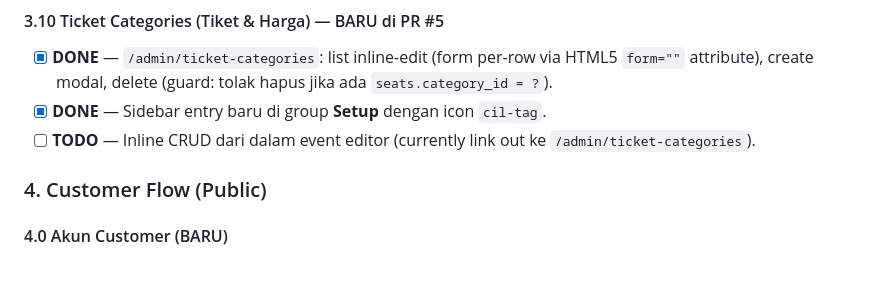
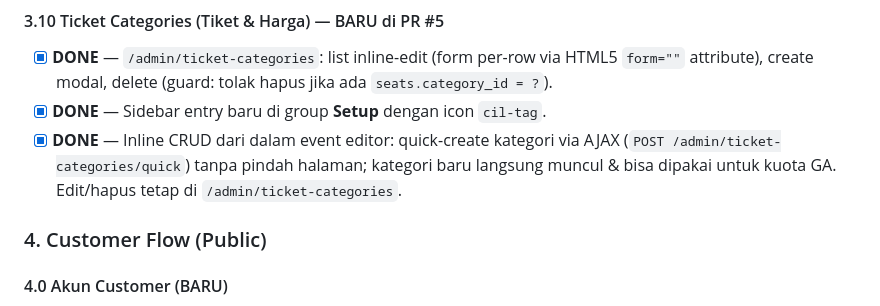
Before and after one commit to kurniaiqsan-creator/web, a Markdown page: docs/ROADMAP.md, the part around the change. GitHub-like rendering; blank space fills up the shorter version.

Commit message:
docs(roadmap): mark inline ticket category create done

```diff
--- a/docs/ROADMAP.md
+++ b/docs/ROADMAP.md
@@ -111,7 +111,7 @@ Stack saat ini: PHP 8.1 (no framework, custom MVC), MariaDB 10.6, CoreUI Bootstr
 
 - [x] **DONE** — `/admin/ticket-categories`: list inline-edit (form per-row via HTML5 `form=""` attribute), create modal, delete (guard: tolak hapus jika ada `seats.category_id = ?`).
 - [x] **DONE** — Sidebar entry baru di group **Setup** dengan icon `cil-tag`.
-- [ ] **TODO** — Inline CRUD dari dalam event editor (currently link out ke `/admin/ticket-categories`).
+- [x] **DONE** — Inline CRUD dari dalam event editor: quick-create kategori via AJAX (`POST /admin/ticket-categories/quick`) tanpa pindah halaman; kategori baru langsung muncul & bisa dipakai untuk kuota GA. Edit/hapus tetap di `/admin/ticket-categories`.
 
 ### 4. Customer Flow (Public)
 
```
